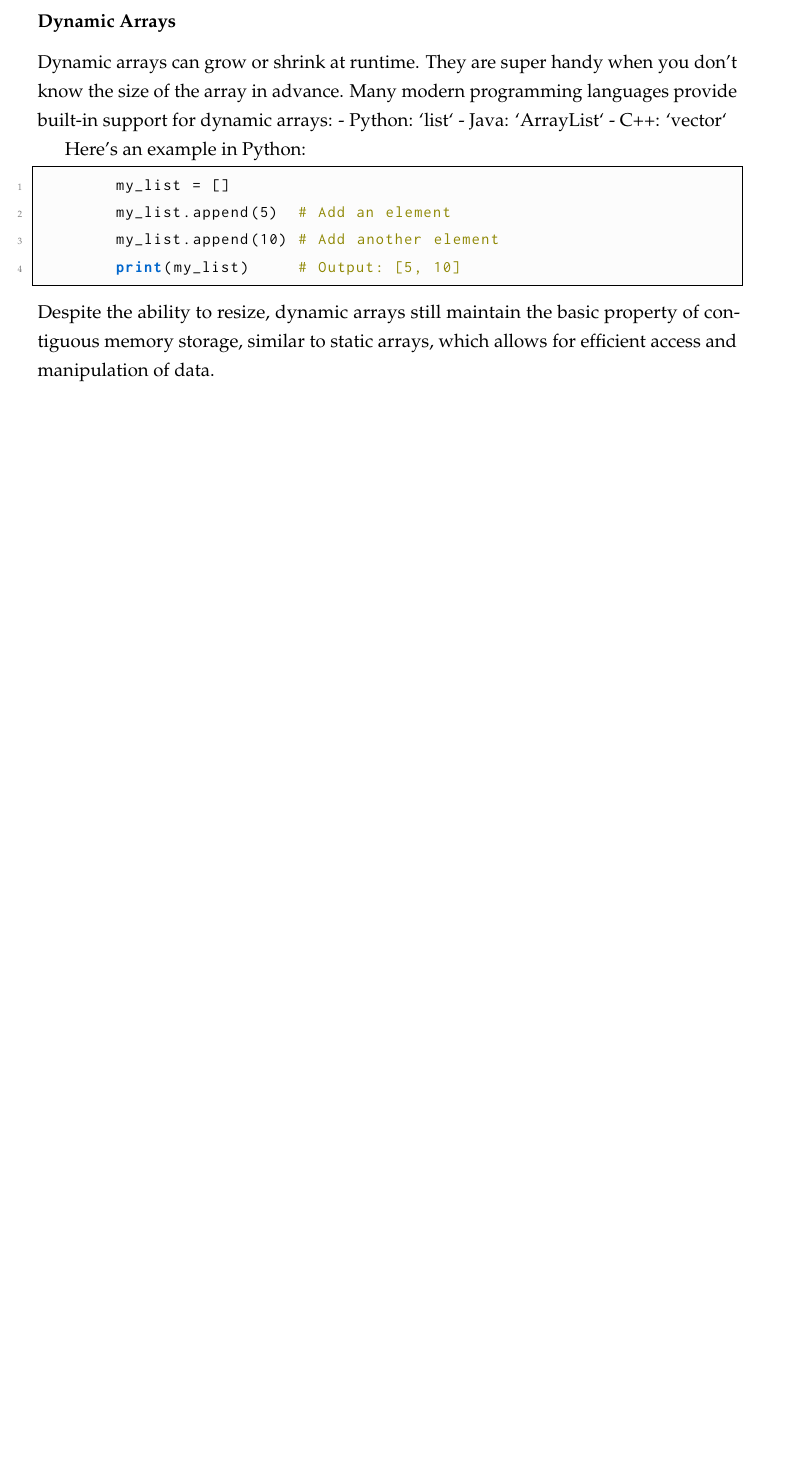
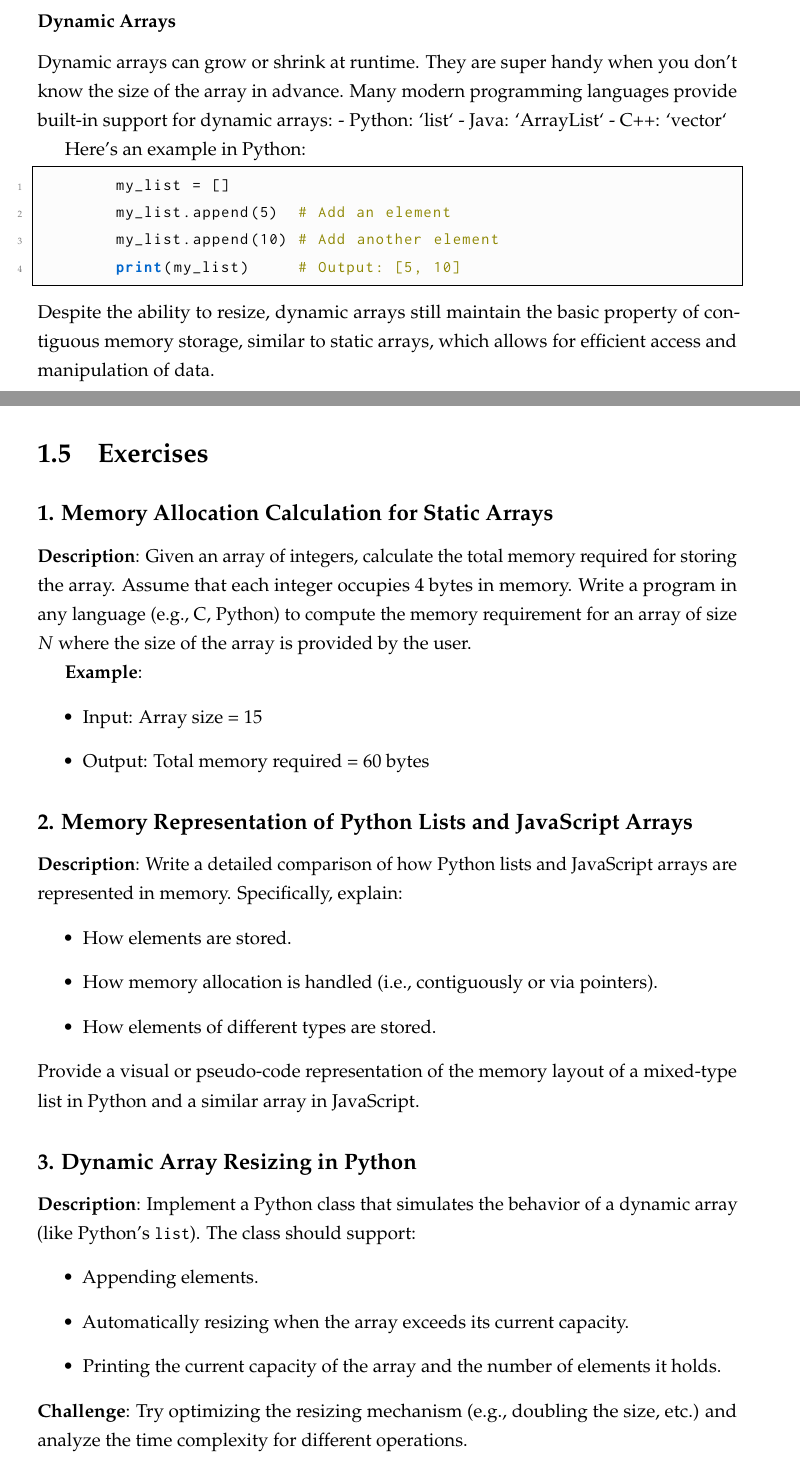
Before and after one commit to m-mdy-m/Arliz, a LaTeX book (book/Arliz.tex): part of page 21 of 54 before the commit and two parts of pages 21 and 22 of 56 after it, the two joined at a grey line, cut so that both start at the same text, the shorter picture padded with empty space. Compiled offline with pdfLaTeX.

Commit message:
feat(book): The Exercises section has been added and exercises 1-3 have been solved and exercise 2 has been searched in Google.

```diff
--- a/book/Arliz.tex
+++ b/book/Arliz.tex
@@ -350,3 +350,30 @@ Here’s an example in Python:
 	print(my_list)     # Output: [5, 10]
 \end{lstlisting}
 Despite the ability to resize, dynamic arrays still maintain the basic property of contiguous memory storage, similar to static arrays, which allows for efficient access and manipulation of data.
+\section{Exercises}
+\subsection*{1. Memory Allocation Calculation for Static Arrays}
+\textbf{Description}: Given an array of integers, calculate the total memory required for storing the array. Assume that each integer occupies 4 bytes in memory. Write a program in any language (e.g., C, Python) to compute the memory requirement for an array of size \( N \) where the size of the array is provided by the user.
+
+\textbf{Example}:
+\begin{itemize}
+	\item Input: Array size = 15
+	\item Output: Total memory required = 60 bytes
+\end{itemize}
+
+\subsection*{2. Memory Representation of Python Lists and JavaScript Arrays}
+\textbf{Description}: Write a detailed comparison of how Python lists and JavaScript arrays are represented in memory. Specifically, explain:
+\begin{itemize}
+	\item How elements are stored.
+	\item How memory allocation is handled (i.e., contiguously or via pointers).
+	\item How elements of different types are stored.
+\end{itemize}
+Provide a visual or pseudo-code representation of the memory layout of a mixed-type list in Python and a similar array in JavaScript.
+
+\subsection*{3. Dynamic Array Resizing in Python}
+\textbf{Description}: Implement a Python class that simulates the behavior of a dynamic array (like Python’s \texttt{list}). The class should support:
+\begin{itemize}
+	\item Appending elements.
+	\item Automatically resizing when the array exceeds its current capacity.
+	\item Printing the current capacity of the array and the number of elements it holds.
+\end{itemize}
+\textbf{Challenge}: Try optimizing the resizing mechanism (e.g., doubling the size, etc.) and analyze the time complexity for different operations.
```
Also changed, not shown: book/Arliz.ind (deleted), book/Arliz.pdf, book/Arliz.tex (15 more changed lines), 4 other files.
